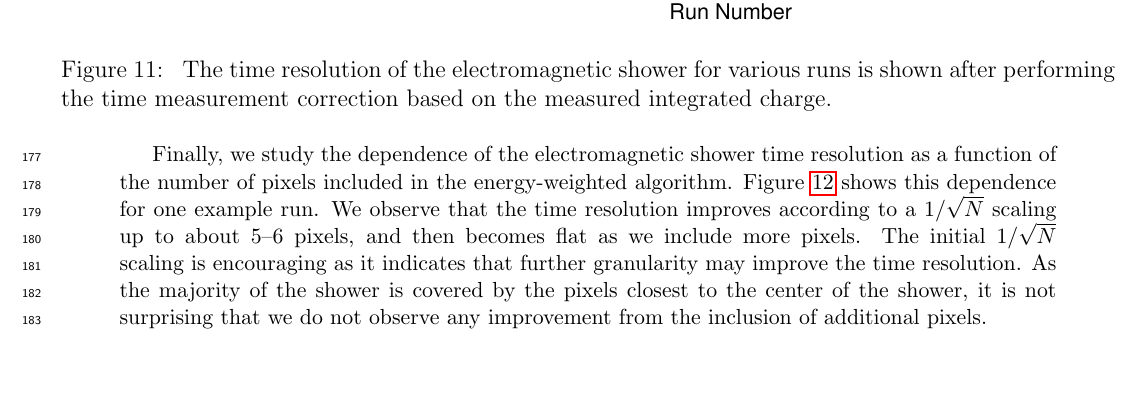
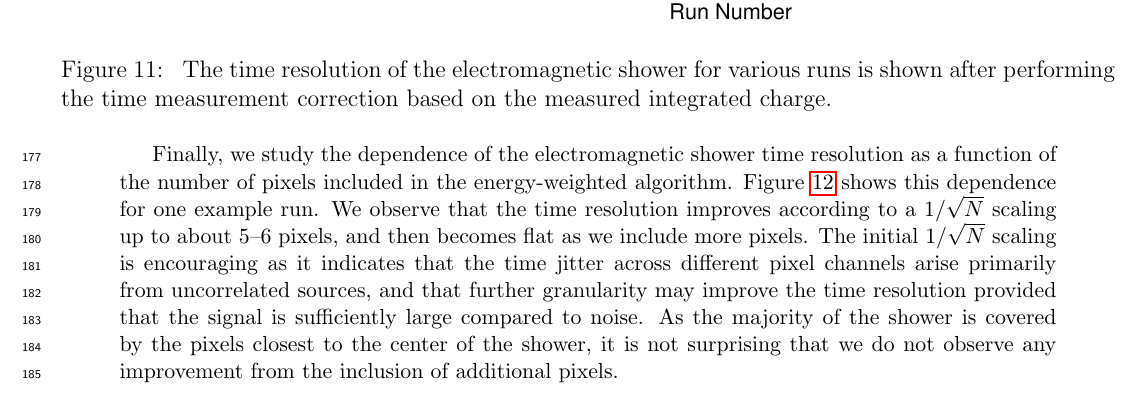
Before and after one commit to CaltechPrecisionTiming/ShowerTiming-8-12-2015, a LaTeX document (PixelMCPPaper2015.tex): part of page 10 of 12, cut so that both start at the same text, the shorter picture padded with empty space. Compiled offline with pdfLaTeX.

Commit message:
improve text

```diff
--- a/PixelMCPPaper2015.tex
+++ b/PixelMCPPaper2015.tex
@@ -400,11 +400,12 @@ as a function of the number of pixels included in the energy-weighted algorithm.
 Figure~\ref{fig:sqrtN} shows this dependence for one example run. We observe
 that the time resolution improves according to a $1/\sqrt{N}$ scaling up to
 about 5--6 pixels, and then becomes flat as we include more pixels. The
-initial $1/\sqrt{N}$ scaling is encouraging as it indicates that further
-granularity may improve the time resolution. As the majority of the shower is
+initial $1/\sqrt{N}$ scaling is encouraging as it indicates that the time jitter across
+different pixel channels arise primarily from uncorrelated sources, and that
+further granularity may improve the time resolution provided that the signal is
+sufficiently large compared to noise. As the majority of the shower is
 covered by the pixels closest to the center of the shower, it is not surprising
 that we do not observe any improvement from the inclusion of additional pixels.
-% because they simply do not contain any additional information about the shower.
 
 \begin{figure}[htbp]
   \centering
```
